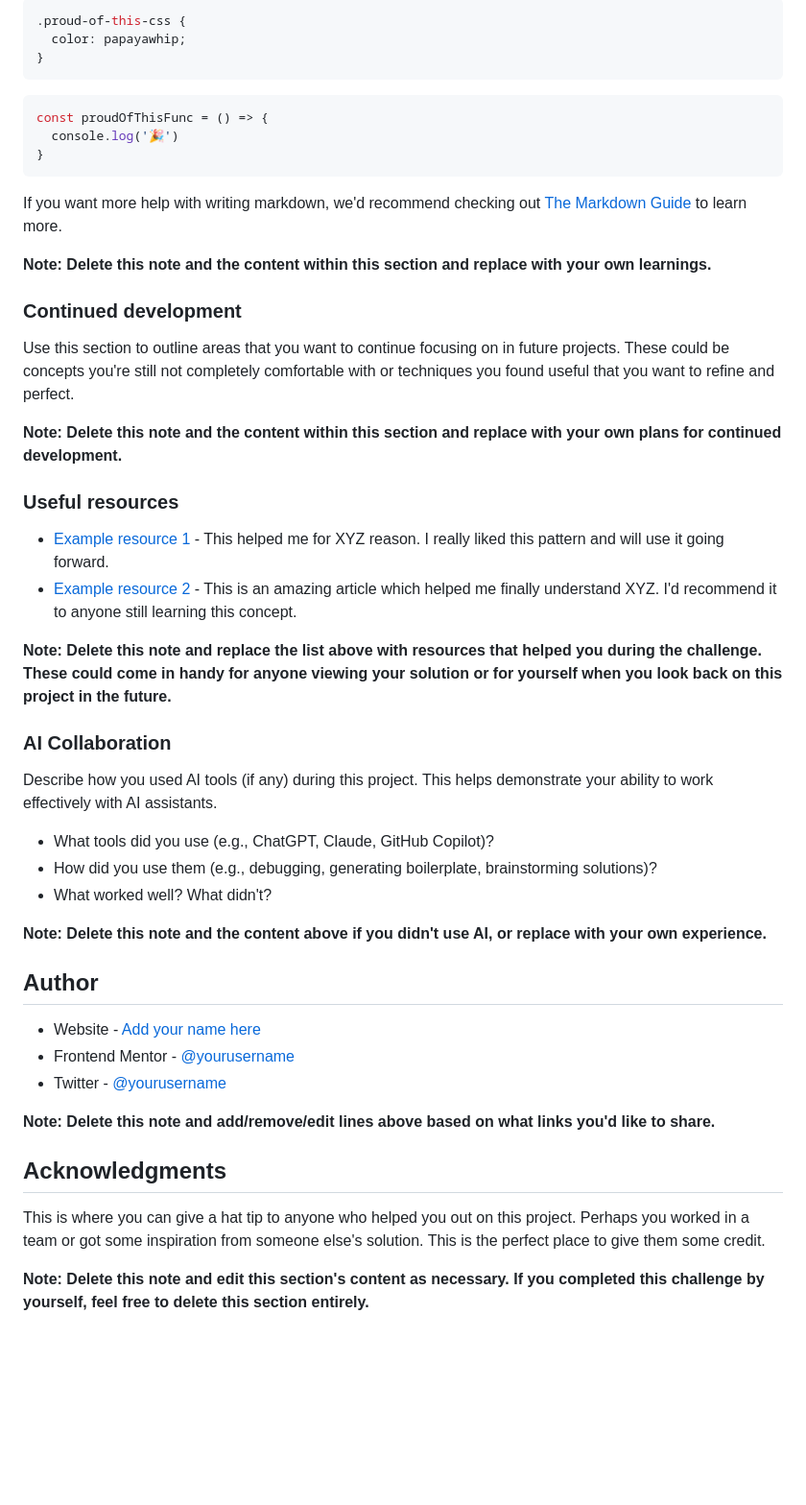
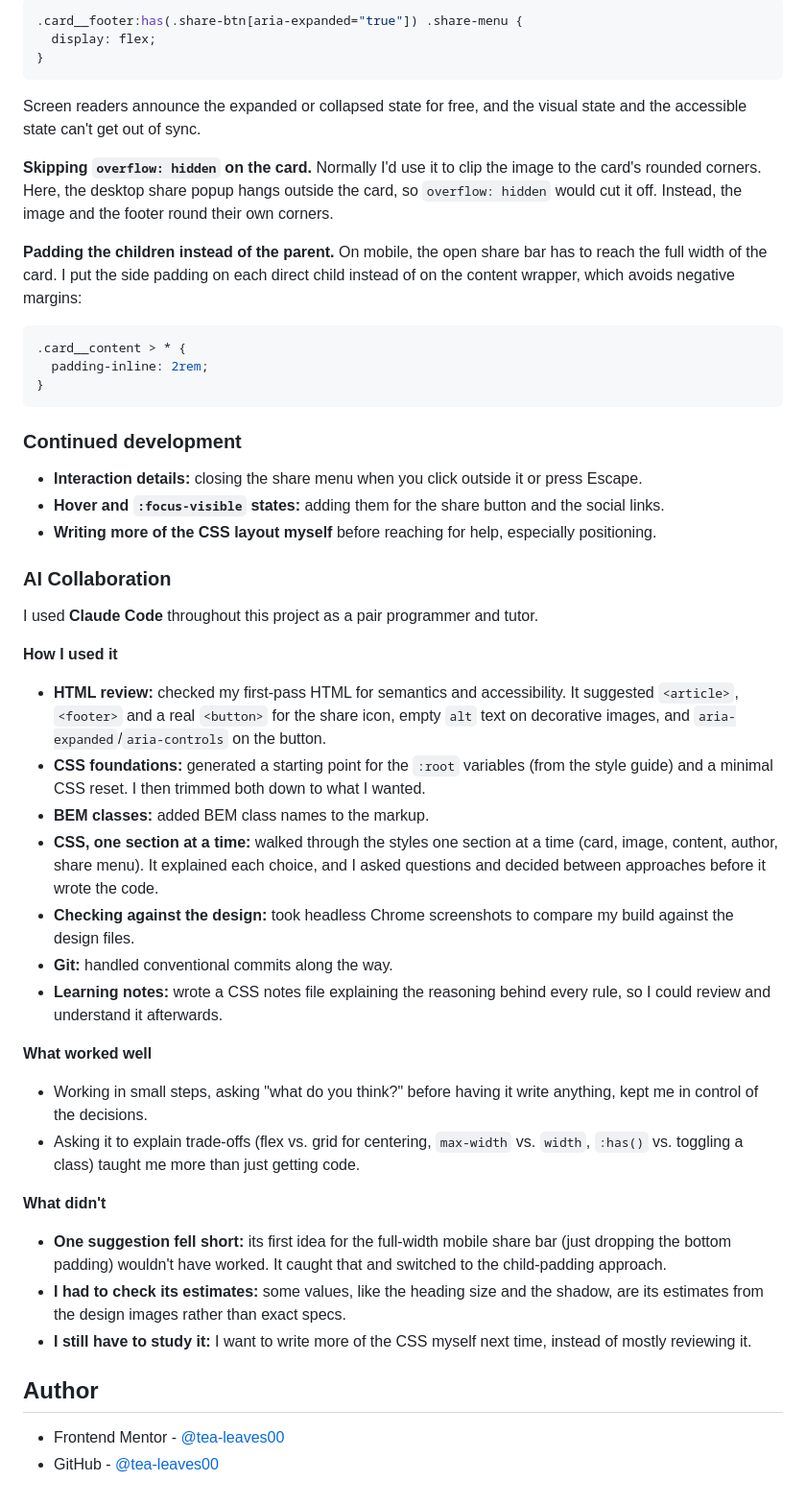
Before and after one commit to tea-leaves00/article-preview-component, a Markdown page: README.md, the part around the change printed below. Shown: that part at 96% size. Rendered like a GitHub page; blank space fills up the shorter version.

Commit message:
docs: fill out readme and add screenshot

````diff
--- a/README.md
+++ b/README.md
@@ -72,51 +65,50 @@ To see how you can add code snippets, see below:
 ```css
-.proud-of-this-css {
-  color: papayawhip;
-}
-```
-```js
-const proudOfThisFunc = () => {
-  console.log('🎉')
+.card__footer:has(.share-btn[aria-expanded="true"]) .share-menu {
+  display: flex;
 }
 ```
 
-If you want more help with writing markdown, we'd recommend checking out [The Markdown Guide](https://www.markdownguide.org/) to learn more.
+Screen readers announce the expanded or collapsed state for free, and the visual state and the accessible state can't get out of sync.
 
-**Note: Delete this note and the content within this section and replace with your own learnings.**
+**Skipping `overflow: hidden` on the card.** Normally I'd use it to clip the image to the card's rounded corners. Here, the desktop share popup hangs outside the card, so `overflow: hidden` would cut it off. Instead, the image and the footer round their own corners.
+
+**Padding the children instead of the parent.** On mobile, the open share bar has to reach the full width of the card. I put the side padding on each direct child instead of on the content wrapper, which avoids negative margins:
+
+```css
+.card__content > * {
+  padding-inline: 2rem;
+}
+```
 
 ### Continued development
 
-Use this section to outline areas that you want to continue focusing on in future projects. These could be concepts you're still not completely comfortable with or techniques you found useful that you want to refine and perfect.
-
-**Note: Delete this note and the content within this section and replace with your own plans for continued development.**
-
-### Useful resources
-
-- [Example resource 1](https://www.example.com) - This helped me for XYZ reason. I really liked this pattern and will use it going forward.
-- [Example resource 2](https://www.example.com) - This is an amazing article which helped me finally understand XYZ. I'd recommend it to anyone still learning this concept.
-
-**Note: Delete this note and replace the list above with resources that helped you during the challenge. These could come in handy for anyone viewing your solution or for yourself when you look back on this project in the future.**
+- **Interaction details:** closing the share menu when you click outside it or press Escape.
+- **Hover and `:focus-visible` states:** adding them for the share button and the social links.
+- **Writing more of the CSS layout myself** before reaching for help, especially positioning.
 
 ### AI Collaboration
 
-Describe how you used AI tools (if any) during this project. This helps demonstrate your ability to work effectively with AI assistants.
+I used **Claude Code** throughout this project as a pair programmer and tutor.
 
-- What tools did you use (e.g., ChatGPT, Claude, GitHub Copilot)?
-- How did you use them (e.g., debugging, generating boilerplate, brainstorming solutions)?
-- What worked well? What didn't?
+**How I used it**
+- **HTML review:** checked my first-pass HTML for semantics and accessibility. It suggested `<article>`, `<footer>` and a real `<button>` for the share icon, empty `alt` text on decorative images, and `aria-expanded`/`aria-controls` on the button.
+- **CSS foundations:** generated a starting point for the `:root` variables (from the style guide) and a minimal CSS reset. I then trimmed both down to what I wanted.
+- **BEM classes:** added BEM class names to the markup.
+- **CSS, one section at a time:** walked through the styles one section at a time (card, image, content, author, share menu). It explained each choice, and I asked questions and decided between approaches before it wrote the code.
+- **Checking against the design:** took headless Chrome screenshots to compare my build against the design files.
+- **Git:** handled conventional commits along the way.
+- **Learning notes:** wrote a CSS notes file explaining the reasoning behind every rule, so I could review and understand it afterwards.
 
-**Note: Delete this note and the content above if you didn't use AI, or replace with your own experience.**
+**What worked well**
+- Working in small steps, asking "what do you think?" before having it write anything, kept me in control of the decisions.
+- Asking it to explain trade-offs (flex vs. grid for centering, `max-width` vs. `width`, `:has()` vs. toggling a class) taught me more than just getting code.
+
+**What didn't**
+- **One suggestion fell short:** its first idea for the full-width mobile share bar (just dropping the bottom padding) wouldn't have worked. It caught that and switched to the child-padding approach.
+- **I had to check its estimates:** some values, like the heading size and the shadow, are its estimates from the design images rather than exact specs.
+- **I still have to study it:** I want to write more of the CSS myself next time, instead of mostly reviewing it.
 
 ## Author
 
-- Website - [Add your name here](https://www.your-site.com)
-- Frontend Mentor - [@yourusername](https://www.frontendmentor.io/profile/yourusername)
-- Twitter - [@yourusername](https://www.twitter.com/yourusername)
-
-**Note: Delete this note and add/remove/edit lines above based on what links you'd like to share.**
-
-## Acknowledgments
-
-This is where you can give a hat tip to anyone who helped you out on this project. Perhaps you worked in a team or got some inspiration from someone else's solution. This is the perfect place to give them some credit.
-
-**Note: Delete this note and edit this section's content as necessary. If you completed this challenge by yourself, feel free to delete this section entirely.**
+- Frontend Mentor - [@tea-leaves00](https://www.frontendmentor.io/profile/tea-leaves00)
+- GitHub - [@tea-leaves00](https://github.com/tea-leaves00)
````
Also changed, not shown: other parts of README.md (+17 -24 lines), screenshot.png (added).
